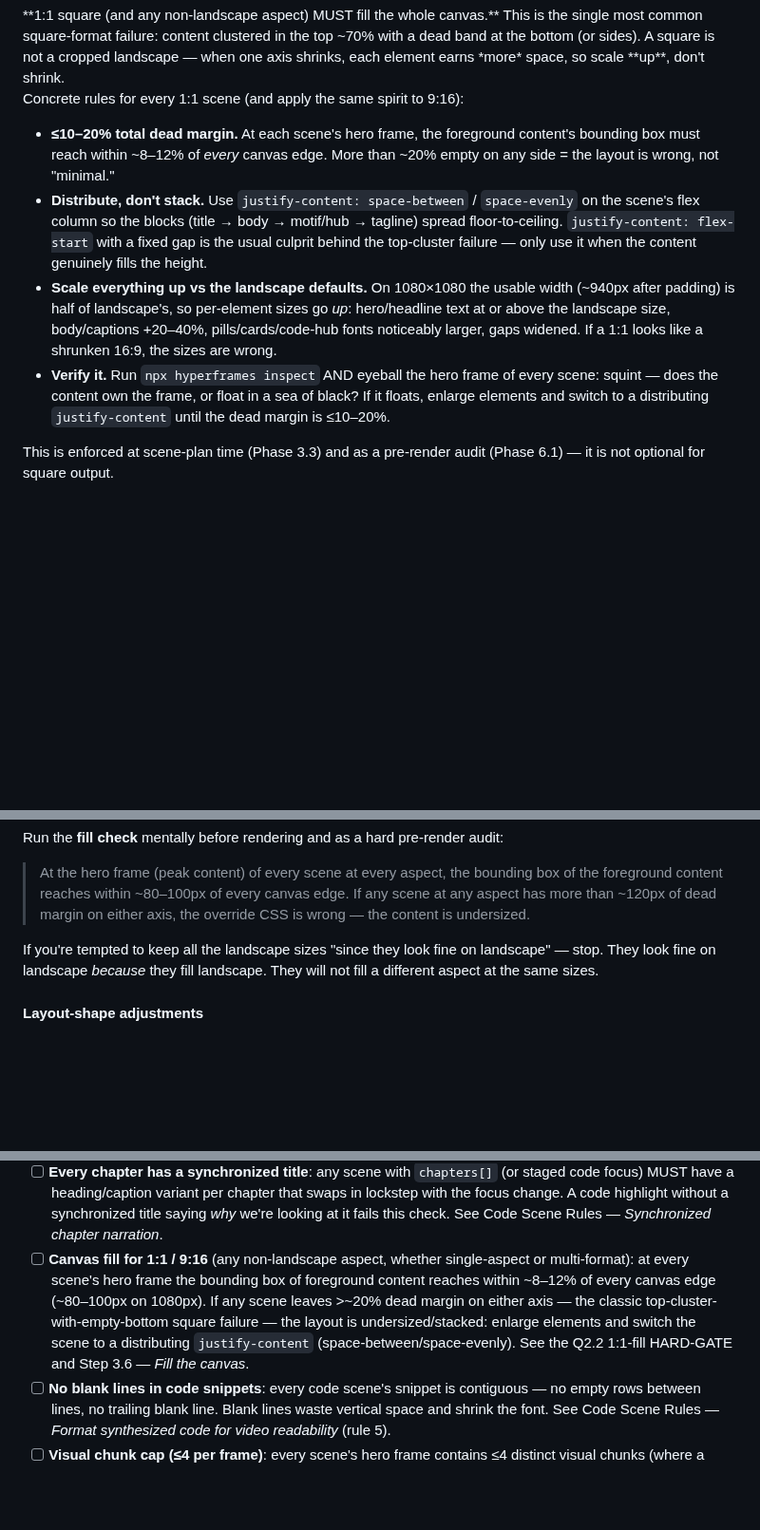
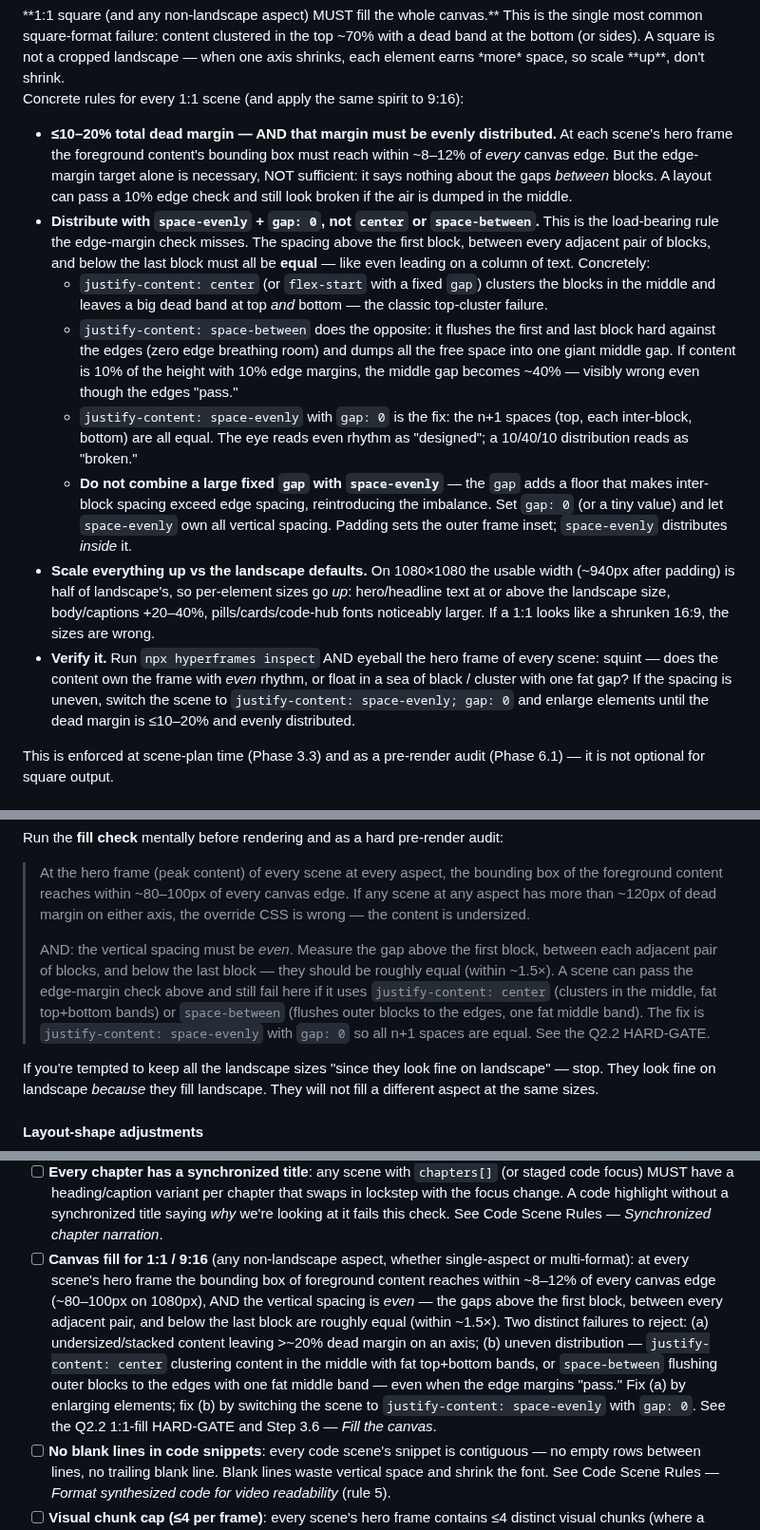
Before and after one commit to AlemTuzlak/skills, a Markdown page: skills/hyperframes-video/SKILL.md, 3 parts joined by grey strips. Shown at 95% size. Rendered like a GitHub page; blank space fills up the shorter version.

Commit message:
hyperframes-video: require space-evenly distribution for 1:1/9:16 fill
The square/vertical fill gate previously enforced only an edge-margin
target (content within ~10-20% of every edge). That's necessary but not
sufficient: justify-content: center or space-between can pass the edge
check while leaving a 40% dead band between blocks (center clusters in
the middle; space-between flushes outer blocks to the edges and dumps
all air into one middle gap). Update the Q2.2 HARD-GATE, the Step 3.6
Rule 0 fill-check, and the Phase 6.1 audit to require justify-content:
space-evenly with gap: 0 so spacing above/between/below all blocks is
equal.

```diff
--- a/skills/hyperframes-video/SKILL.md
+++ b/skills/hyperframes-video/SKILL.md
@@ -279,10 +279,14 @@ Frame rate is fixed at 30fps.
 
 Concrete rules for every 1:1 scene (and apply the same spirit to 9:16):
 
-- **≤10–20% total dead margin.** At each scene's hero frame, the foreground content's bounding box must reach within ~8–12% of *every* canvas edge. More than ~20% empty on any side = the layout is wrong, not "minimal."
-- **Distribute, don't stack.** Use `justify-content: space-between` / `space-evenly` on the scene's flex column so the blocks (title → body → motif/hub → tagline) spread floor-to-ceiling. `justify-content: flex-start` with a fixed gap is the usual culprit behind the top-cluster failure — only use it when the content genuinely fills the height.
-- **Scale everything up vs the landscape defaults.** On 1080×1080 the usable width (~940px after padding) is half of landscape's, so per-element sizes go *up*: hero/headline text at or above the landscape size, body/captions +20–40%, pills/cards/code-hub fonts noticeably larger, gaps widened. If a 1:1 looks like a shrunken 16:9, the sizes are wrong.
-- **Verify it.** Run `npx hyperframes inspect` AND eyeball the hero frame of every scene: squint — does the content own the frame, or float in a sea of black? If it floats, enlarge elements and switch to a distributing `justify-content` until the dead margin is ≤10–20%.
+- **≤10–20% total dead margin — AND that margin must be evenly distributed.** At each scene's hero frame the foreground content's bounding box must reach within ~8–12% of *every* canvas edge. But the edge-margin target alone is necessary, NOT sufficient: it says nothing about the gaps *between* blocks. A layout can pass a 10% edge check and still look broken if the air is dumped in the middle.
+- **Distribute with `space-evenly` + `gap: 0`, not `center` or `space-between`.** This is the load-bearing rule the edge-margin check misses. The spacing above the first block, between every adjacent pair of blocks, and below the last block must all be **equal** — like even leading on a column of text. Concretely:
+  - `justify-content: center` (or `flex-start` with a fixed `gap`) clusters the blocks in the middle and leaves a big dead band at top *and* bottom — the classic top-cluster failure.
+  - `justify-content: space-between` does the opposite: it flushes the first and last block hard against the edges (zero edge breathing room) and dumps all the free space into one giant middle gap. If content is 10% of the height with 10% edge margins, the middle gap becomes ~40% — visibly wrong even though the edges "pass."
+  - `justify-content: space-evenly` with `gap: 0` is the fix: the n+1 spaces (top, each inter-block, bottom) are all equal. The eye reads even rhythm as "designed"; a 10/40/10 distribution reads as "broken."
+  - **Do not combine a large fixed `gap` with `space-evenly`** — the `gap` adds a floor that makes inter-block spacing exceed edge spacing, reintroducing the imbalance. Set `gap: 0` (or a tiny value) and let `space-evenly` own all vertical spacing. Padding sets the outer frame inset; `space-evenly` distributes *inside* it.
+- **Scale everything up vs the landscape defaults.** On 1080×1080 the usable width (~940px after padding) is half of landscape's, so per-element sizes go *up*: hero/headline text at or above the landscape size, body/captions +20–40%, pills/cards/code-hub fonts noticeably larger. If a 1:1 looks like a shrunken 16:9, the sizes are wrong.
+- **Verify it.** Run `npx hyperframes inspect` AND eyeball the hero frame of every scene: squint — does the content own the frame with *even* rhythm, or float in a sea of black / cluster with one fat gap? If the spacing is uneven, switch the scene to `justify-content: space-evenly; gap: 0` and enlarge elements until the dead margin is ≤10–20% and evenly distributed.
 
 This is enforced at scene-plan time (Phase 3.3) and as a pre-render audit (Phase 6.1) — it is not optional for square output.
 </HARD-GATE>
@@ -556,6 +560,8 @@ Concrete defaults when porting from 1920×1080 (landscape) to other aspects:
 Run the **fill check** mentally before rendering and as a hard pre-render audit:
 
 > At the hero frame (peak content) of every scene at every aspect, the bounding box of the foreground content reaches within ~80–100px of every canvas edge. If any scene at any aspect has more than ~120px of dead margin on either axis, the override CSS is wrong — the content is undersized.
+>
+> AND: the vertical spacing must be *even*. Measure the gap above the first block, between each adjacent pair of blocks, and below the last block — they should be roughly equal (within ~1.5×). A scene can pass the edge-margin check above and still fail here if it uses `justify-content: center` (clusters in the middle, fat top+bottom bands) or `space-between` (flushes outer blocks to the edges, one fat middle band). The fix is `justify-content: space-evenly` with `gap: 0` so all n+1 spaces are equal. See the Q2.2 HARD-GATE.
 
 If you're tempted to keep all the landscape sizes "since they look fine on landscape" — stop. They look fine on landscape *because* they fill landscape. They will not fill a different aspect at the same sizes.
 
@@ -815,7 +821,7 @@ Before rendering, all of these must pass. If any fail, report exactly what and w
 - [ ] **No accidental overlap**: at the hero frame of every scene, no focal element's bounding box overlaps a non-foreground element by more than ~10% without an explicit `z-index` declaration. `npx hyperframes inspect` covers most of this; verify any newly-added decorations against the rendered hero frame, not the empty initial frame. See Layout Rule 7.
 - [ ] **Code beats ≥5s have chapters**: any scene with code visible for >5 seconds defines `chapters[]` (or equivalent timeline-driven `[data-active]` progressions). Static one-shot code dumps fail this check. See Code Scene Rules — *Tell a story with chapters*.
 - [ ] **Every chapter has a synchronized title**: any scene with `chapters[]` (or staged code focus) MUST have a heading/caption variant per chapter that swaps in lockstep with the focus change. A code highlight without a synchronized title saying *why* we're looking at it fails this check. See Code Scene Rules — *Synchronized chapter narration*.
-- [ ] **Canvas fill for 1:1 / 9:16** (any non-landscape aspect, whether single-aspect or multi-format): at every scene's hero frame the bounding box of foreground content reaches within ~8–12% of every canvas edge (~80–100px on 1080px). If any scene leaves >~20% dead margin on either axis — the classic top-cluster-with-empty-bottom square failure — the layout is undersized/stacked: enlarge elements and switch the scene to a distributing `justify-content` (space-between/space-evenly). See the Q2.2 1:1-fill HARD-GATE and Step 3.6 — *Fill the canvas*.
+- [ ] **Canvas fill for 1:1 / 9:16** (any non-landscape aspect, whether single-aspect or multi-format): at every scene's hero frame the bounding box of foreground content reaches within ~8–12% of every canvas edge (~80–100px on 1080px), AND the vertical spacing is *even* — the gaps above the first block, between every adjacent pair, and below the last block are roughly equal (within ~1.5×). Two distinct failures to reject: (a) undersized/stacked content leaving >~20% dead margin on an axis; (b) uneven distribution — `justify-content: center` clustering content in the middle with fat top+bottom bands, or `space-between` flushing outer blocks to the edges with one fat middle band — even when the edge margins "pass." Fix (a) by enlarging elements; fix (b) by switching the scene to `justify-content: space-evenly` with `gap: 0`. See the Q2.2 1:1-fill HARD-GATE and Step 3.6 — *Fill the canvas*.
 - [ ] **No blank lines in code snippets**: every code scene's snippet is contiguous — no empty rows between lines, no trailing blank line. Blank lines waste vertical space and shrink the font. See Code Scene Rules — *Format synthesized code for video readability* (rule 5).
 - [ ] **Visual chunk cap (≤4 per frame)**: every scene's hero frame contains ≤4 distinct visual chunks (where a chunk is a Gestalt group, not a single element). Counts: title, motif, code card, trace tree = 4 chunks. Adding an attribute chip row pushes to 5 — must merge via similarity (chips and tree share color/font) or split scene. See Visual Cognition Rule A.
 - [ ] **One pre-attentive cue per focal element**: each focal element is marked by exactly one dominant cue (color OR size OR motion OR orientation), not multiple. Two or more competing cues force conjunction search and double parse time. See Visual Cognition Rule B.
```
